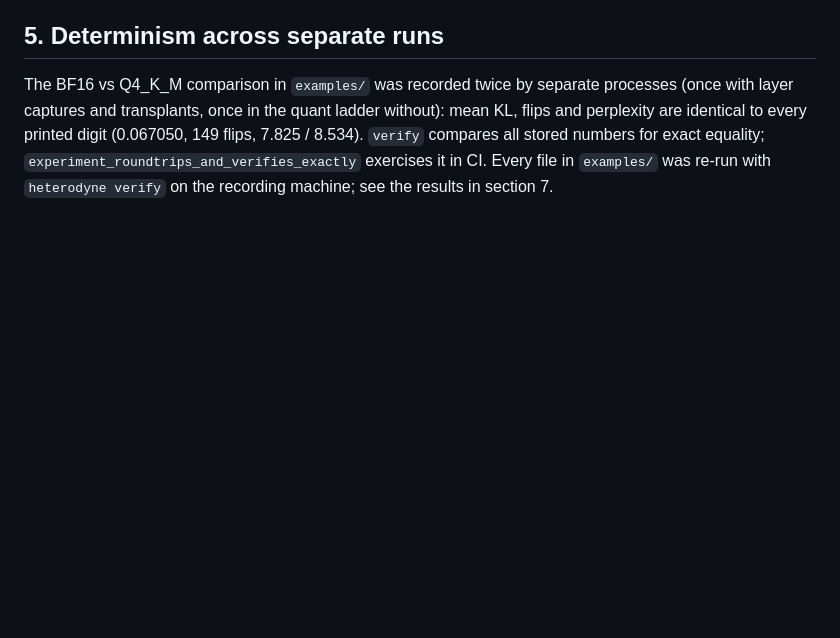
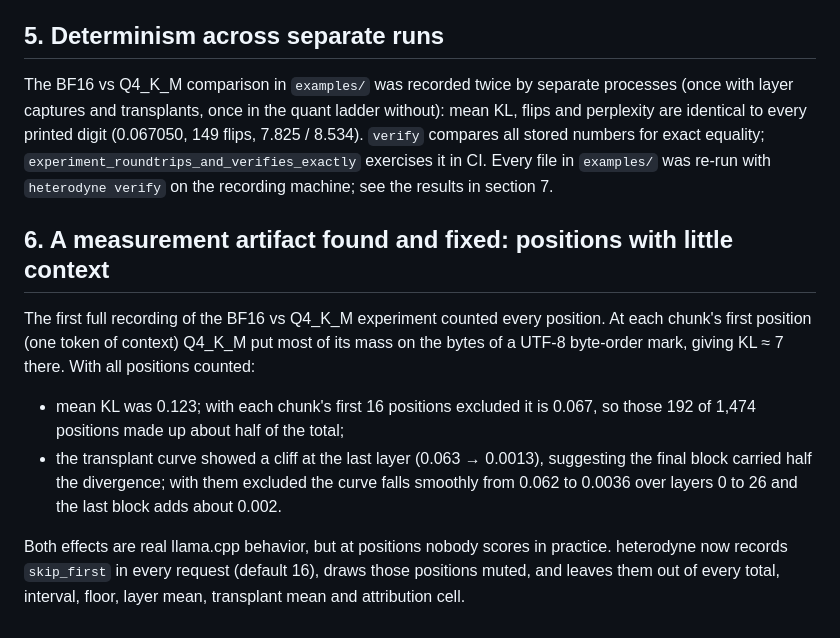
Before and after one commit to zaydmulani09/heterodyne, a Markdown page: docs/VALIDATION.md, the part around the change. GitHub-like rendering; blank space fills up the shorter version.

Commit message:
docs: validation, a measurement artifact found and fixed: positions with little context

```diff
--- a/docs/VALIDATION.md
+++ b/docs/VALIDATION.md
@@ -111,3 +111,20 @@ perplexity are identical to every printed digit (0.067050, 149 flips, 7.825 / 8.
 `verify` compares all stored numbers for exact equality;
 `experiment_roundtrips_and_verifies_exactly` exercises it in CI. Every file in `examples/` was
 re-run with `heterodyne verify` on the recording machine; see the results in section 7.
+
+## 6. A measurement artifact found and fixed: positions with little context
+
+The first full recording of the BF16 vs Q4_K_M experiment counted every position. At each
+chunk's first position (one token of context) Q4_K_M put most of its mass on the bytes of a
+UTF-8 byte-order mark, giving KL ≈ 7 there. With all positions counted:
+
+- mean KL was 0.123; with each chunk's first 16 positions excluded it is 0.067, so those 192
+  of 1,474 positions made up about half of the total;
+- the transplant curve showed a cliff at the last layer (0.063 → 0.0013), suggesting the final
+  block carried half the divergence; with them excluded the curve falls smoothly from 0.062
+  to 0.0036 over layers 0 to 26 and the last block adds about 0.002.
+
+Both effects are real llama.cpp behavior, but at positions nobody scores in practice.
+heterodyne now records `skip_first` in every request (default 16), draws those positions
+muted, and leaves them out of every total, interval, floor, layer mean, transplant mean and
+attribution cell.
```
